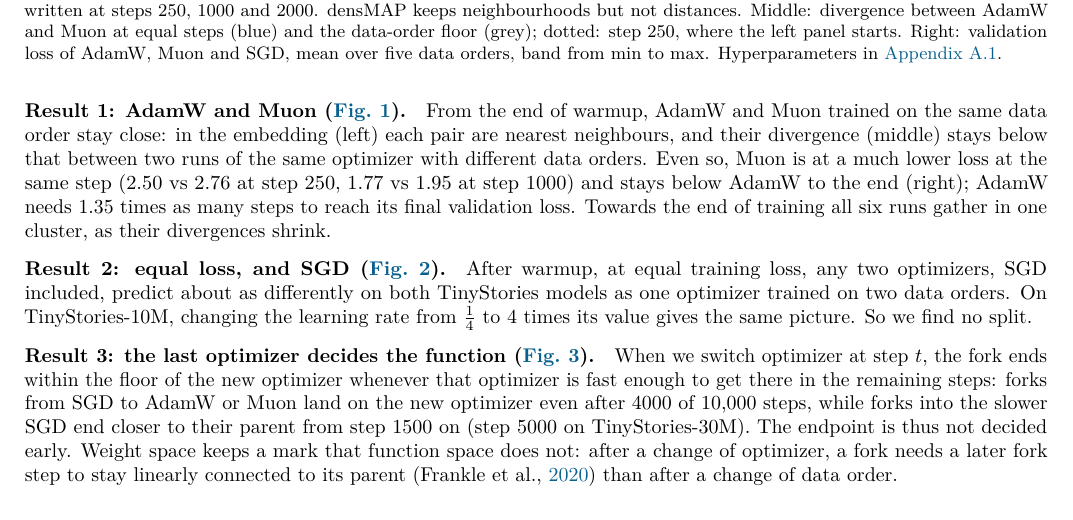
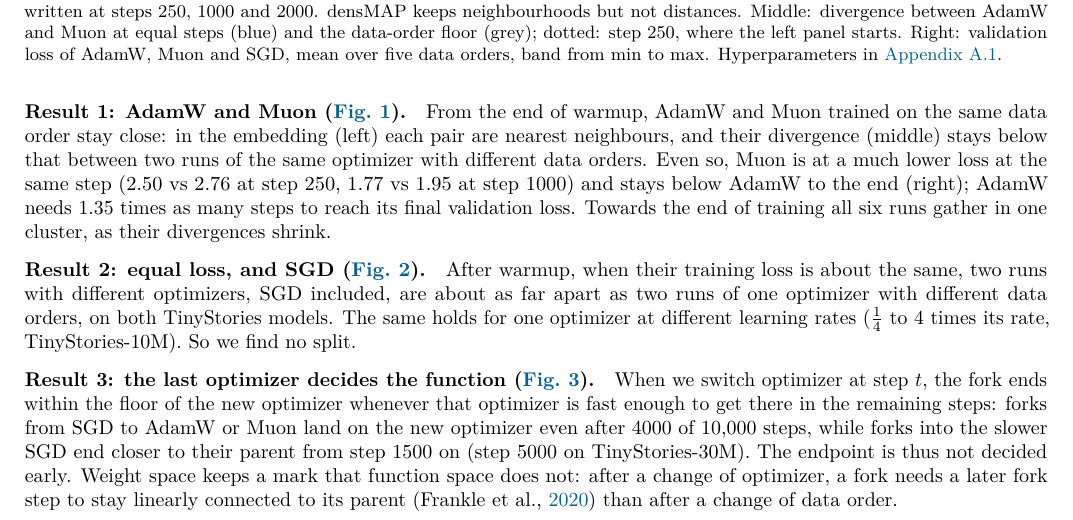
Before and after one commit to qqgjyx/MIT-6.7910, a LaTeX document (report/checkpoint.tex): part of page 1 of 5, cut so that both start at the same text. Compiled offline with pdfLaTeX.

Commit message:
Reword Result 2 around equal loss

```diff
--- a/report/checkpoint.tex
+++ b/report/checkpoint.tex
@@ -73,10 +73,10 @@ at step 250, 1.77 vs 1.95 at step 1000) and stays below AdamW to the end (right)
 steps to reach its final validation loss. Towards the end of training all six runs gather in one cluster, as their
 divergences shrink.
 
-\paragraph{Result 2: equal loss, and SGD (\cref{fig:overview}).} After warmup, at equal training loss, any two
-optimizers, SGD included, predict about as differently on both TinyStories models as one optimizer trained on two
-data orders. On TinyStories-10M, changing the learning rate from $\tfrac14$ to 4 times its value gives the same
-picture. So we find no split.
+\paragraph{Result 2: equal loss, and SGD (\cref{fig:overview}).} After warmup, when their training loss is about
+the same, two runs with different optimizers, SGD included, are about as far apart as two runs of one optimizer
+with different data orders, on both TinyStories models. The same holds for one optimizer at different learning
+rates ($\tfrac14$ to 4 times its rate, TinyStories-10M). So we find no split.
 
 \begin{figure}[h]
 \centering
```
Also changed, not shown: report/checkpoint.pdf.
